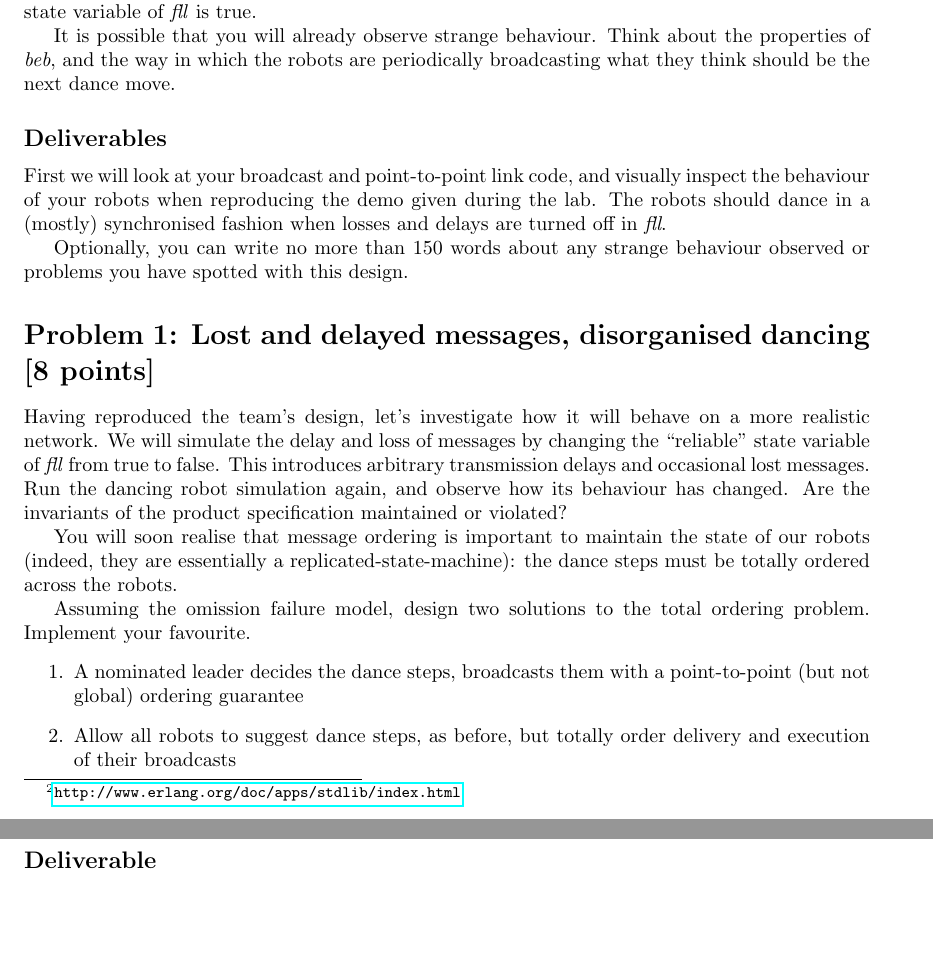
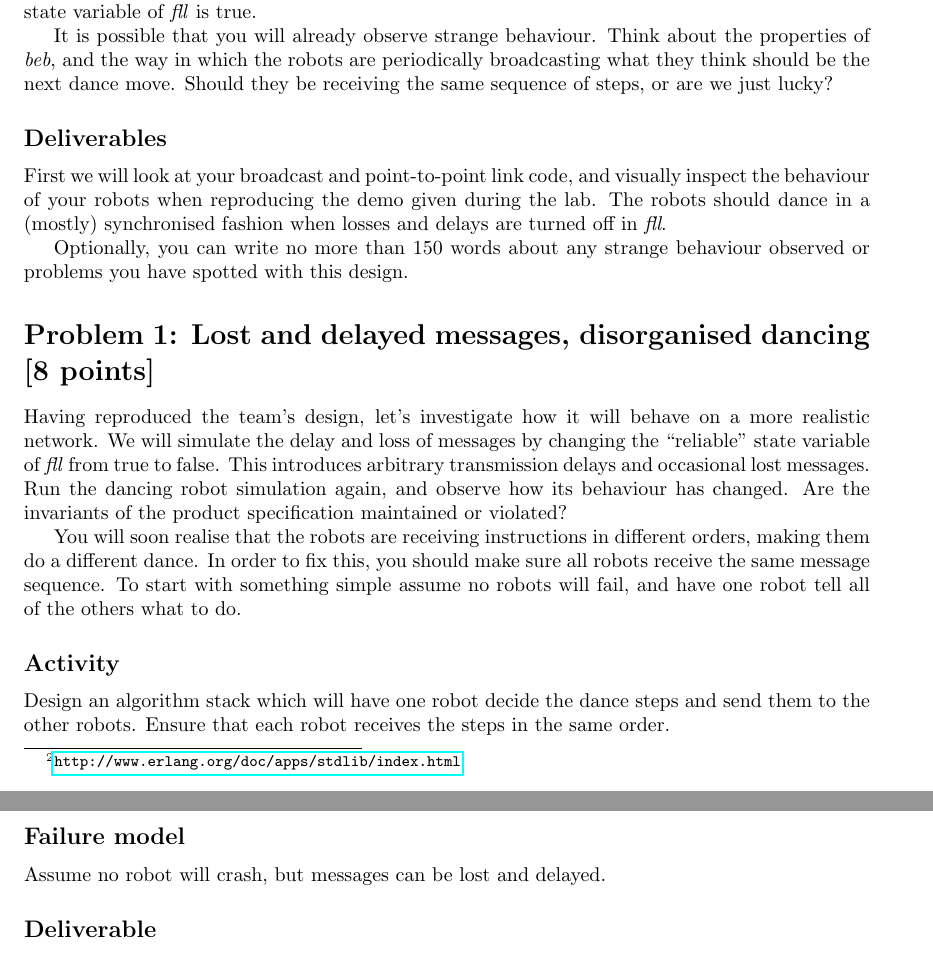
Before and after one commit to nruth/dist-algo-lab-framework, a LaTeX problem sheet (instructions/assignment.tex): two parts of pages 3 and 4 of 6 before the commit and two parts of pages 3 and 4 of 7 after it, joined at a grey line, cut so that both start at the same text, the shorter picture padded with empty space. Compiled offline with pdfLaTeX.

Commit message:
assignment tweaks

```diff
--- a/instructions/assignment.tex
+++ b/instructions/assignment.tex
@@ -285,7 +285,8 @@ When developing this stage check that the ``reliable'' state variable of
 
 It is possible that you will already observe strange behaviour. Think about
 the properties of \emph{beb}, and the way in which the robots are periodically
-broadcasting what they think should be the next dance move.
+broadcasting what they think should be the next dance move. Should they be
+receiving the same sequence of steps, or are we just lucky?
 
 \subsection*{Deliverables} % (fold)
 \label{sub:p0_deliverables}
@@ -315,22 +316,29 @@ Run the dancing robot  simulation again, and observe how its behaviour has
 changed. Are the invariants of the product specification maintained or
 violated?
 
-You will soon realise that message ordering is important to maintain the state
-of our robots (indeed, they are essentially a replicated-state-machine): the
-dance steps must be totally ordered across the robots.
+You will soon realise that the robots are receiving instructions in different
+orders, making them do a different dance. In order to fix this, you should
+make sure all robots receive the same message sequence. To start with
+something simple assume no robots will fail, and have one robot tell all of
+the others what to do.
 
-Assuming the omission failure model, design two solutions to the total
-ordering problem. Implement your favourite.
-\begin{enumerate}
+\subsection*{Activity} % (fold)
+\label{sub:p1_activity}
 
-  \item A nominated leader decides the dance steps, broadcasts them with a
-  point-to-point (but not global) ordering guarantee
+Design an algorithm stack which will have
+one robot decide the dance steps and send them to the other robots. Ensure
+that each robot receives the steps in the same order.
 
-  \item Allow all robots to suggest dance steps, as before, but totally order
-  delivery and execution of their broadcasts
 
-\end{enumerate}
+% subsection subsection_name (end)
 
+
+\subsection*{Failure model} % (fold)
+\label{sub:p1_failure_model}
+
+Assume no robot will crash, but messages can be lost and delayed.
+
+% subsection failure_model (end)
 
 
 \subsection*{Deliverable} % (fold)
```
